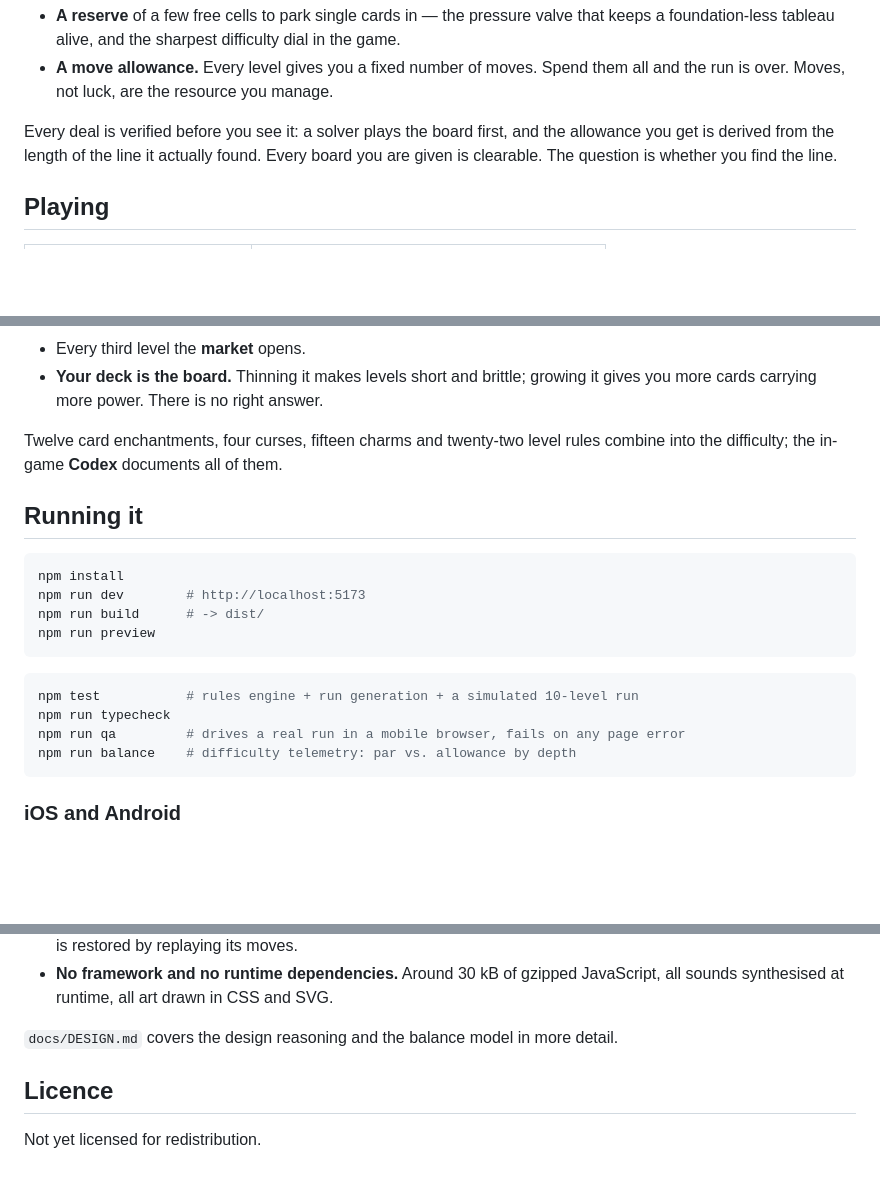
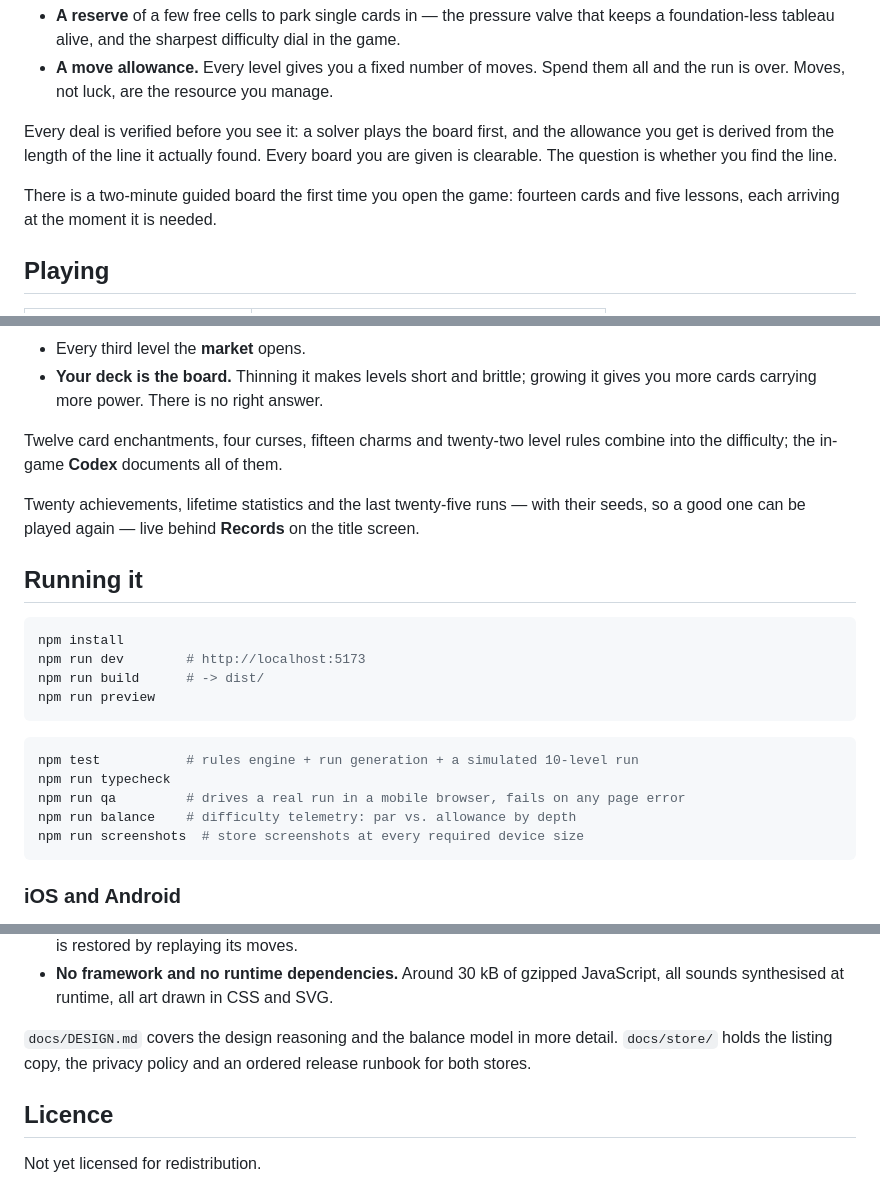
Before and after one commit to zacharyclukey/Solitaire-game, a Markdown page: README.md, 3 parts joined by grey strips. GitHub-like rendering; blank space fills up the shorter version.

Commit message:
Document the guided board, achievements and the store package
Co-Authored-By: Claude Opus 5 <noreply@anthropic.com>
Claude-Session: https://claude.ai/code/session_01W3yUHFxFyXhZD48FNXKR4B

````diff
--- a/README.md
+++ b/README.md
@@ -28,6 +28,9 @@ Every deal is verified before you see it: a solver plays the board first, and th
 allowance you get is derived from the length of the line it actually found. Every
 board you are given is clearable. The question is whether you find the line.
 
+There is a two-minute guided board the first time you open the game: fourteen
+cards and five lessons, each arriving at the moment it is needed.
+
 ## Playing
 
 | Action | How |
@@ -54,6 +57,10 @@ run moves as one unit for one move. Uncovering a face-down card turns it.
 Twelve card enchantments, four curses, fifteen charms and twenty-two level rules
 combine into the difficulty; the in-game **Codex** documents all of them.
 
+Twenty achievements, lifetime statistics and the last twenty-five runs — with
+their seeds, so a good one can be played again — live behind **Records** on the
+title screen.
+
 ## Running it
 
 ```bash
@@ -68,6 +75,7 @@ npm test           # rules engine + run generation + a simulated 10-level run
 npm run typecheck
 npm run qa         # drives a real run in a mobile browser, fails on any page error
 npm run balance    # difficulty telemetry: par vs. allowance by depth
+npm run screenshots  # store screenshots at every required device size
 ```
 
 ### iOS and Android
@@ -113,7 +121,8 @@ src/app.ts    the controller that ties them together
   JavaScript, all sounds synthesised at runtime, all art drawn in CSS and SVG.
 
 `docs/DESIGN.md` covers the design reasoning and the balance model in more
-detail.
+detail. `docs/store/` holds the listing copy, the privacy policy and an ordered
+release runbook for both stores.
 
 ## Licence
 
````
Also changed, not shown: docs/DESIGN.md (+35 -3 lines).
